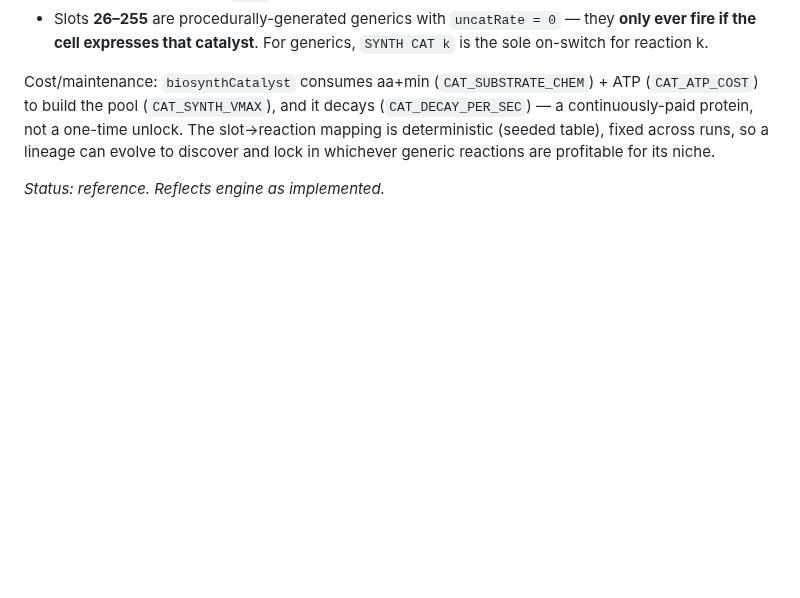
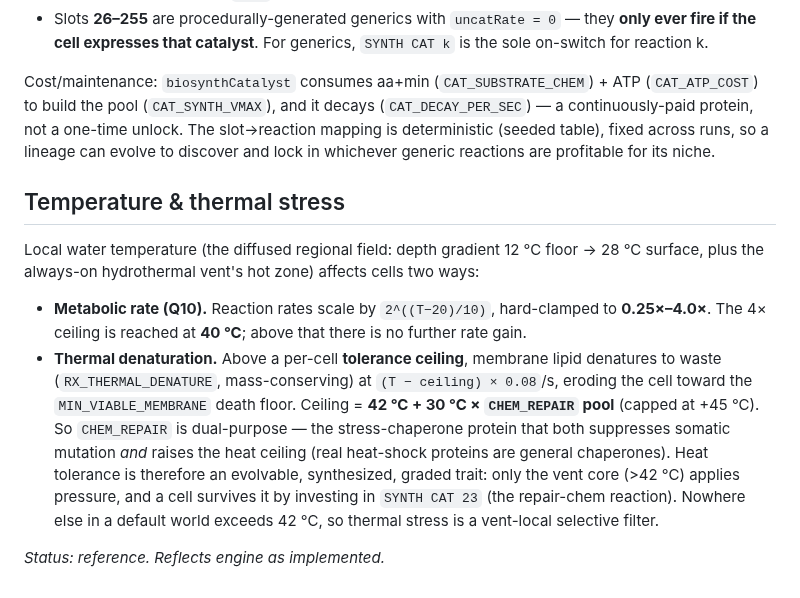
Before and after one commit to trussell314/evosim4, a Markdown page: CHEM_IO_REFERENCE.md, the part around the change. GitHub-like rendering; blank space fills up the shorter version.

Commit message:
docs: document temperature/thermal-stress + CHEM_REPAIR dual role
Add a Temperature & thermal stress section to CHEM_IO_REFERENCE: Q10
rate scaling (capped 4x at 40C) and the new thermal-denaturation rule
(membrane -> waste above a 42C + 30C*CHEM_REPAIR ceiling). Records that
CHEM_REPAIR is now dual-purpose (mutation suppression + heat-shock
tolerance) so the interface doc matches the engine.

```diff
--- a/CHEM_IO_REFERENCE.md
+++ b/CHEM_IO_REFERENCE.md
@@ -87,4 +87,27 @@ mapping is deterministic (seeded table), fixed across runs, so a
 lineage can evolve to discover and lock in whichever generic
 reactions are profitable for its niche.
 
+## Temperature & thermal stress
+
+Local water temperature (the diffused regional field: depth gradient
+12 °C floor → 28 °C surface, plus the always-on hydrothermal vent's hot
+zone) affects cells two ways:
+
+- **Metabolic rate (Q10).** Reaction rates scale by
+  `2^((T−20)/10)`, hard-clamped to **0.25×–4.0×**. The 4× ceiling is
+  reached at **40 °C**; above that there is no further rate gain.
+- **Thermal denaturation.** Above a per-cell **tolerance ceiling**,
+  membrane lipid denatures to waste (`RX_THERMAL_DENATURE`,
+  mass-conserving) at `(T − ceiling) × 0.08`/s, eroding the cell toward
+  the `MIN_VIABLE_MEMBRANE` death floor. Ceiling =
+  **42 °C + 30 °C × `CHEM_REPAIR` pool** (capped at +45 °C). So
+  `CHEM_REPAIR` is dual-purpose — the stress-chaperone protein that
+  both suppresses somatic mutation *and* raises the heat ceiling
+  (real heat-shock proteins are general chaperones). Heat tolerance is
+  therefore an evolvable, synthesized, graded trait: only the vent
+  core (>42 °C) applies pressure, and a cell survives it by investing
+  in `SYNTH CAT 23` (the repair-chem reaction). Nowhere else in a
+  default world exceeds 42 °C, so thermal stress is a vent-local
+  selective filter.
+
 _Status: reference. Reflects engine as implemented._
```
